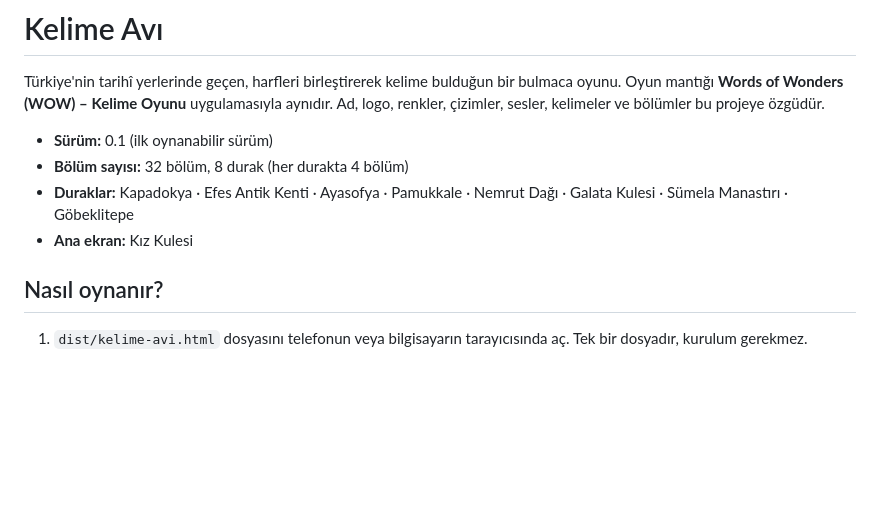
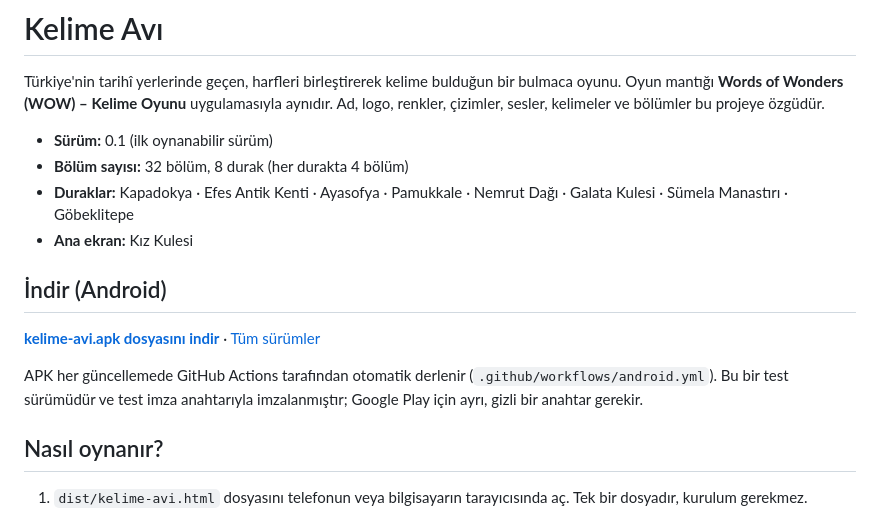
Before and after one commit to sblackice/Kelime-oyunu, a Markdown page: README.md, the part around the change. Rendered like a GitHub page; blank space fills up the shorter version.

Commit message:
README: Android indirme bağlantısını ekle
Co-Authored-By: Claude Opus 5.5 <noreply@anthropic.com>
Claude-Session: https://claude.ai/code/session_01VcP3wmgcjYVBhASHR8bGfA

```diff
--- a/README.md
+++ b/README.md
@@ -7,6 +7,12 @@ Oyun mantığı **Words of Wonders (WOW) – Kelime Oyunu** uygulamasıyla aynı
 - **Bölüm sayısı:** 32 bölüm, 8 durak (her durakta 4 bölüm)
 - **Duraklar:** Kapadokya · Efes Antik Kenti · Ayasofya · Pamukkale · Nemrut Dağı · Galata Kulesi · Sümela Manastırı · Göbeklitepe
 - **Ana ekran:** Kız Kulesi
+
+## İndir (Android)
+
+**[kelime-avi.apk dosyasını indir](https://github.com/sblackice/Kelime-oyunu/releases/latest/download/kelime-avi.apk)** · [Tüm sürümler](https://github.com/sblackice/Kelime-oyunu/releases)
+
+APK her güncellemede GitHub Actions tarafından otomatik derlenir (`.github/workflows/android.yml`). Bu bir test sürümüdür ve test imza anahtarıyla imzalanmıştır; Google Play için ayrı, gizli bir anahtar gerekir.
 
 ## Nasıl oynanır?
 
```
